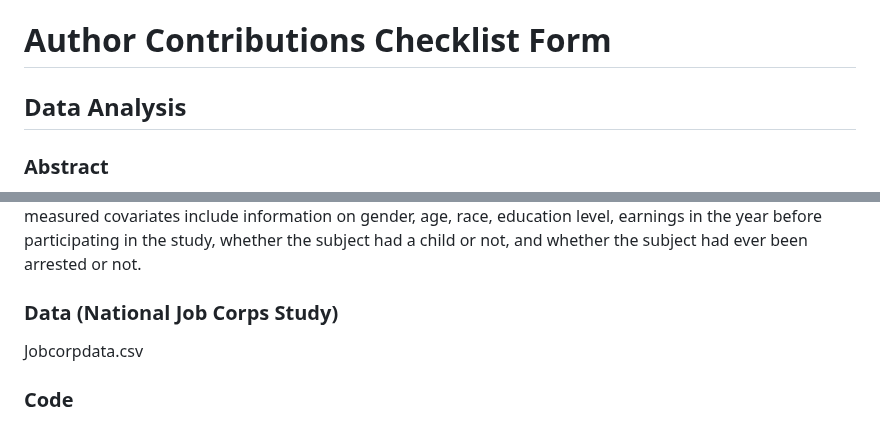
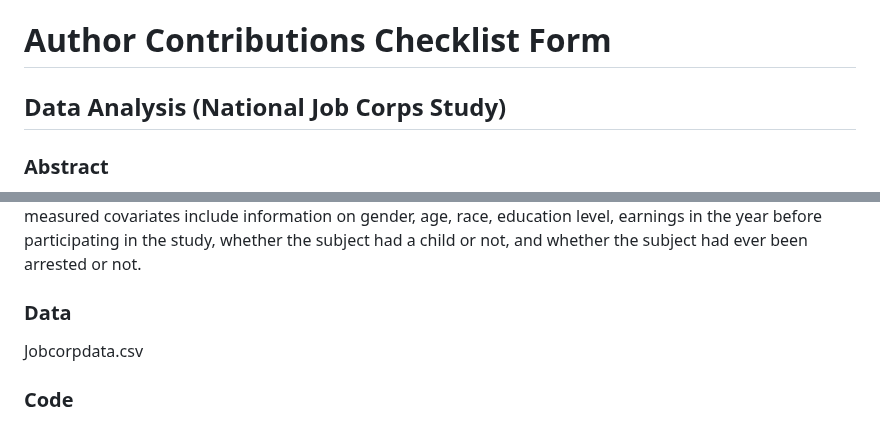
Before and after one commit to sushi133/Mediation-analysis-with-the-mediator-and-outcome-missing-not-at-random, a Markdown page: README.md, 2 parts joined by grey strips. GitHub-like rendering.

```diff
--- a/README.md
+++ b/README.md
@@ -2,13 +2,13 @@
 
 # Author Contributions Checklist Form
 
-## Data Analysis
+## Data Analysis (National Job Corps Study)
 
 ### Abstract
 
 The data describes 8707 eligible applicants in the mid-1990s who lived in the areas selected for in-person interviews at the baseline. The subjects were randomized either to the experimental group where they could join the Job Corps program soon after randomization, or to the control group where they were not provided the Job Corps program for three years. The mediator was collected at the 30-months follow-up describing subject’s educational and vocational attainment, measured by whether or not the subject obtained an education credential or vocational certificate after randomization. The outcome was collected at the 48-months follow-up describing the subject’s weekly earnings in the fourth year after randomization. The measured covariates include information on gender, age, race, education level, earnings in the year before participating in the study, whether the subject had a child or not, and whether the subject had ever been arrested or not.
 
-### Data (National Job Corps Study)
+### Data
 
 Jobcorpdata.csv
 
```
